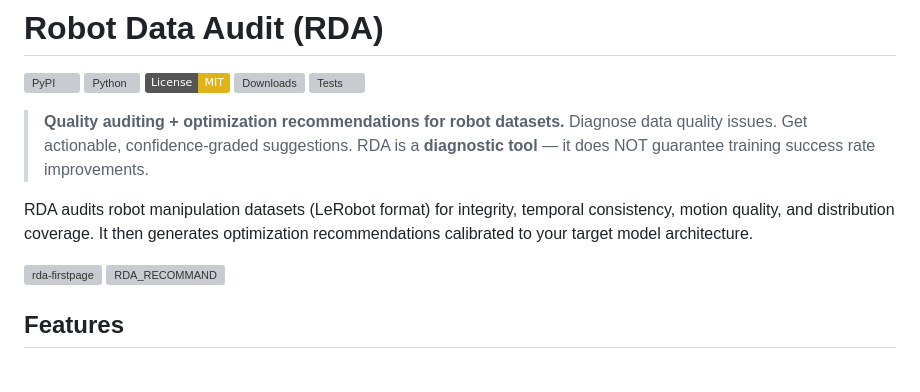
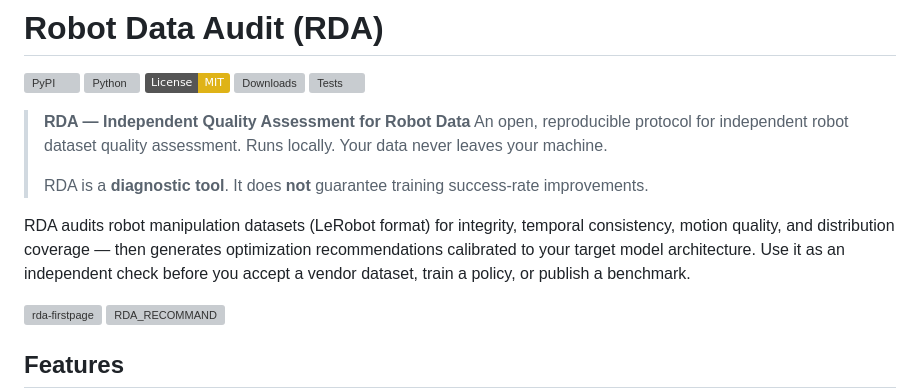
Before and after one commit to liesliy/rda, a Markdown page: README.md, the part around the change. Rendered like a GitHub page; badges without logos; blank space fills up the shorter version; grey boxes are pictures that could not be loaded.

```diff
--- a/README.md
+++ b/README.md
@@ -6,11 +6,13 @@
 [![Downloads](https://static.pepy.tech/badge/robot-data-audit)](https://pepy.tech/project/robot-data-audit)
 [![Tests](https://github.com/liesliy/rda/actions/workflows/ci.yml/badge.svg)](https://github.com/liesliy/rda/actions/workflows/ci.yml)
 
-> **Quality auditing + optimization recommendations for robot datasets.**
-> Diagnose data quality issues. Get actionable, confidence-graded suggestions.
-> RDA is a **diagnostic tool** — it does NOT guarantee training success rate improvements.
+> **RDA — Independent Quality Assessment for Robot Data**
+> An open, reproducible protocol for independent robot dataset quality assessment.
+> Runs locally. Your data never leaves your machine.
+>
+> RDA is a **diagnostic tool**. It does **not** guarantee training success-rate improvements.
 
-RDA audits robot manipulation datasets (LeRobot format) for integrity, temporal consistency, motion quality, and distribution coverage. It then generates optimization recommendations calibrated to your target model architecture.
+RDA audits robot manipulation datasets (LeRobot format) for integrity, temporal consistency, motion quality, and distribution coverage — then generates optimization recommendations calibrated to your target model architecture. Use it as an independent check before you accept a vendor dataset, train a policy, or publish a benchmark.
 
 <img width="2549" height="1403" alt="rda-firstpage" src="https://github.com/user-attachments/assets/35173b6a-275c-466c-985f-9674f7a59a1d" />
 
```
Also changed, not shown: README_zh.md (+6 -5 lines).
